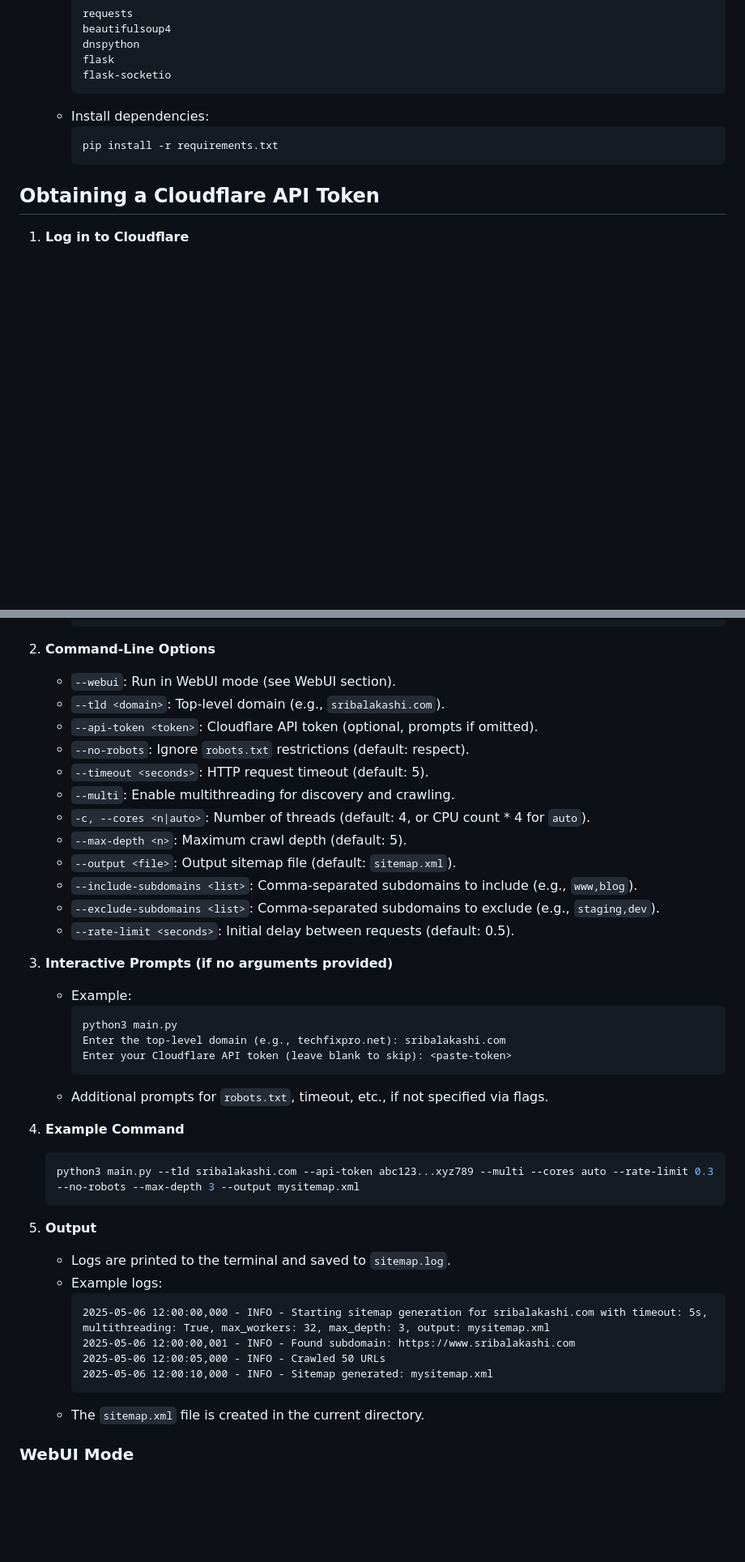
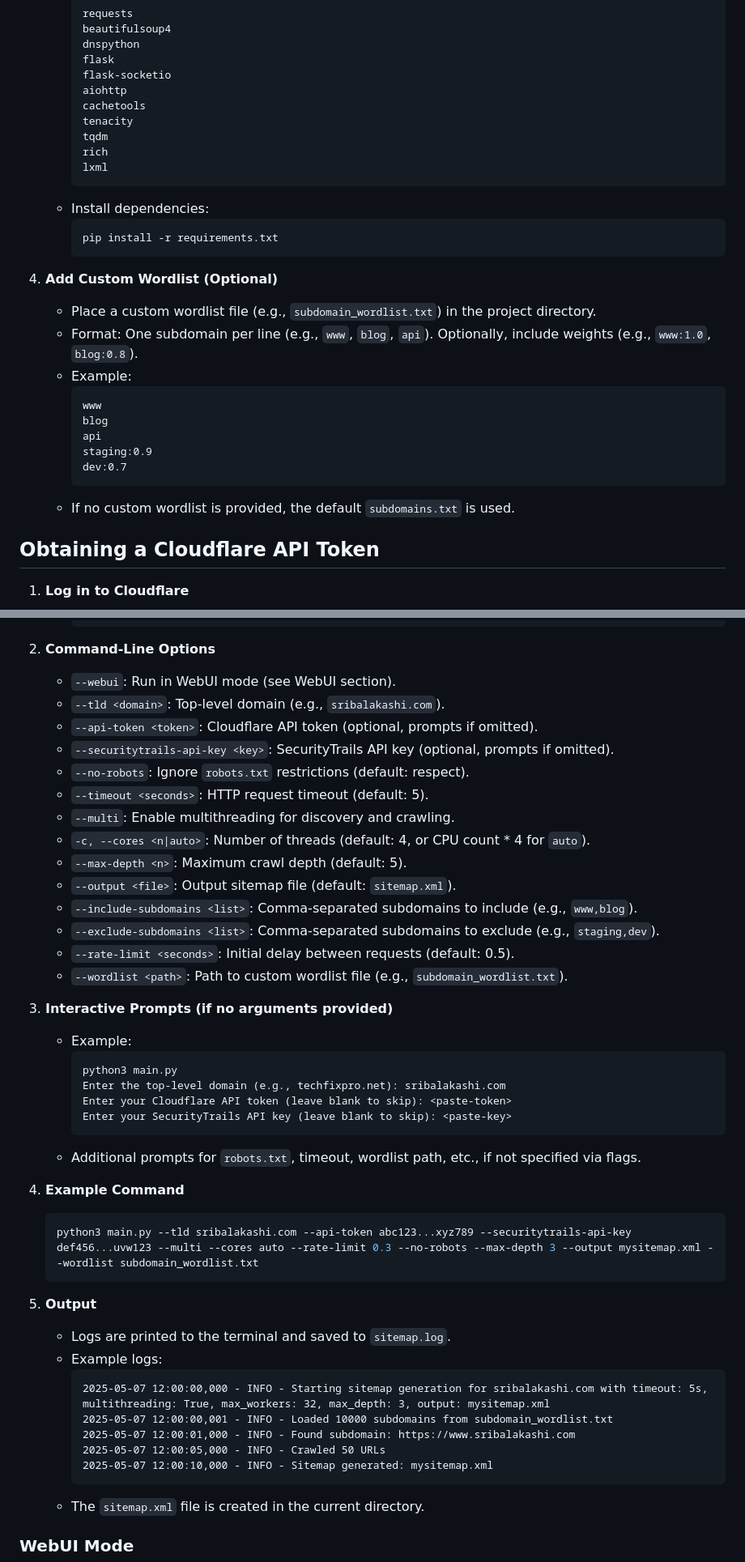
Before and after one commit to aarush67/Python-Sitemap-Generator-CloudFlare, a Markdown page: README.md, 2 parts joined by grey strips. Shown at 81% size. Rendered like a GitHub page; blank space fills up the shorter version.

````diff
--- a/README.md
+++ b/README.md
@@ -66,11 +69,30 @@ This Python application generates a `sitemap.xml` for a specified domain by disc
      dnspython
      flask
      flask-socketio
+     aiohttp
+     cachetools
+     tenacity
+     tqdm
+     rich
+     lxml
      ```
    - Install dependencies:
      ```bash
      pip install -r requirements.txt
      ```
+
+4. **Add Custom Wordlist (Optional)**
+   - Place a custom wordlist file (e.g., `subdomain_wordlist.txt`) in the project directory.
+   - Format: One subdomain per line (e.g., `www`, `blog`, `api`). Optionally, include weights (e.g., `www:1.0`, `blog:0.8`).
+   - Example:
+     ```
+     www
+     blog
+     api
+     staging:0.9
+     dev:0.7
+     ```
+   - If no custom wordlist is provided, the default `subdomains.txt` is used.
 
 ## Obtaining a Cloudflare API Token
 
@@ -108,6 +142,7 @@ This Python application generates a `sitemap.xml` for a specified domain by disc
    - `--webui`: Run in WebUI mode (see WebUI section).
    - `--tld <domain>`: Top-level domain (e.g., `sribalakashi.com`).
    - `--api-token <token>`: Cloudflare API token (optional, prompts if omitted).
+   - `--securitytrails-api-key <key>`: SecurityTrails API key (optional, prompts if omitted).
    - `--no-robots`: Ignore `robots.txt` restrictions (default: respect).
    - `--timeout <seconds>`: HTTP request timeout (default: 5).
    - `--multi`: Enable multithreading for discovery and crawling.
@@ -117,6 +152,7 @@ This Python application generates a `sitemap.xml` for a specified domain by disc
    - `--include-subdomains <list>`: Comma-separated subdomains to include (e.g., `www,blog`).
    - `--exclude-subdomains <list>`: Comma-separated subdomains to exclude (e.g., `staging,dev`).
    - `--rate-limit <seconds>`: Initial delay between requests (default: 0.5).
+   - `--wordlist <path>`: Path to custom wordlist file (e.g., `subdomain_wordlist.txt`).
 
 3. **Interactive Prompts (if no arguments provided)**
    - Example:
@@ -124,22 +160,24 @@ This Python application generates a `sitemap.xml` for a specified domain by disc
      python3 main.py
      Enter the top-level domain (e.g., techfixpro.net): sribalakashi.com
      Enter your Cloudflare API token (leave blank to skip): <paste-token>
+     Enter your SecurityTrails API key (leave blank to skip): <paste-key>
      ```
-   - Additional prompts for `robots.txt`, timeout, etc., if not specified via flags.
+   - Additional prompts for `robots.txt`, timeout, wordlist path, etc., if not specified via flags.
 
 4. **Example Command**
    ```bash
-   python3 main.py --tld sribalakashi.com --api-token abc123...xyz789 --multi --cores auto --rate-limit 0.3 --no-robots --max-depth 3 --output mysitemap.xml
+   python3 main.py --tld sribalakashi.com --api-token abc123...xyz789 --securitytrails-api-key def456...uvw123 --multi --cores auto --rate-limit 0.3 --no-robots --max-depth 3 --output mysitemap.xml --wordlist subdomain_wordlist.txt
    ```
 
 5. **Output**
    - Logs are printed to the terminal and saved to `sitemap.log`.
    - Example logs:
      ```
-     2025-05-06 12:00:00,000 - INFO - Starting sitemap generation for sribalakashi.com with timeout: 5s, multithreading: True, max_workers: 32, max_depth: 3, output: mysitemap.xml
-     2025-05-06 12:00:00,001 - INFO - Found subdomain: https://www.sribalakashi.com
-     2025-05-06 12:00:05,000 - INFO - Crawled 50 URLs
-     2025-05-06 12:00:10,000 - INFO - Sitemap generated: mysitemap.xml
+     2025-05-07 12:00:00,000 - INFO - Starting sitemap generation for sribalakashi.com with timeout: 5s, multithreading: True, max_workers: 32, max_depth: 3, output: mysitemap.xml
+     2025-05-07 12:00:00,001 - INFO - Loaded 10000 subdomains from subdomain_wordlist.txt
+     2025-05-07 12:00:01,000 - INFO - Found subdomain: https://www.sribalakashi.com
+     2025-05-07 12:00:05,000 - INFO - Crawled 50 URLs
+     2025-05-07 12:00:10,000 - INFO - Sitemap generated: mysitemap.xml
      ```
    - The `sitemap.xml` file is created in the current directory.
 
````
Also changed, not shown: other parts of README.md (+44 -16 lines).
